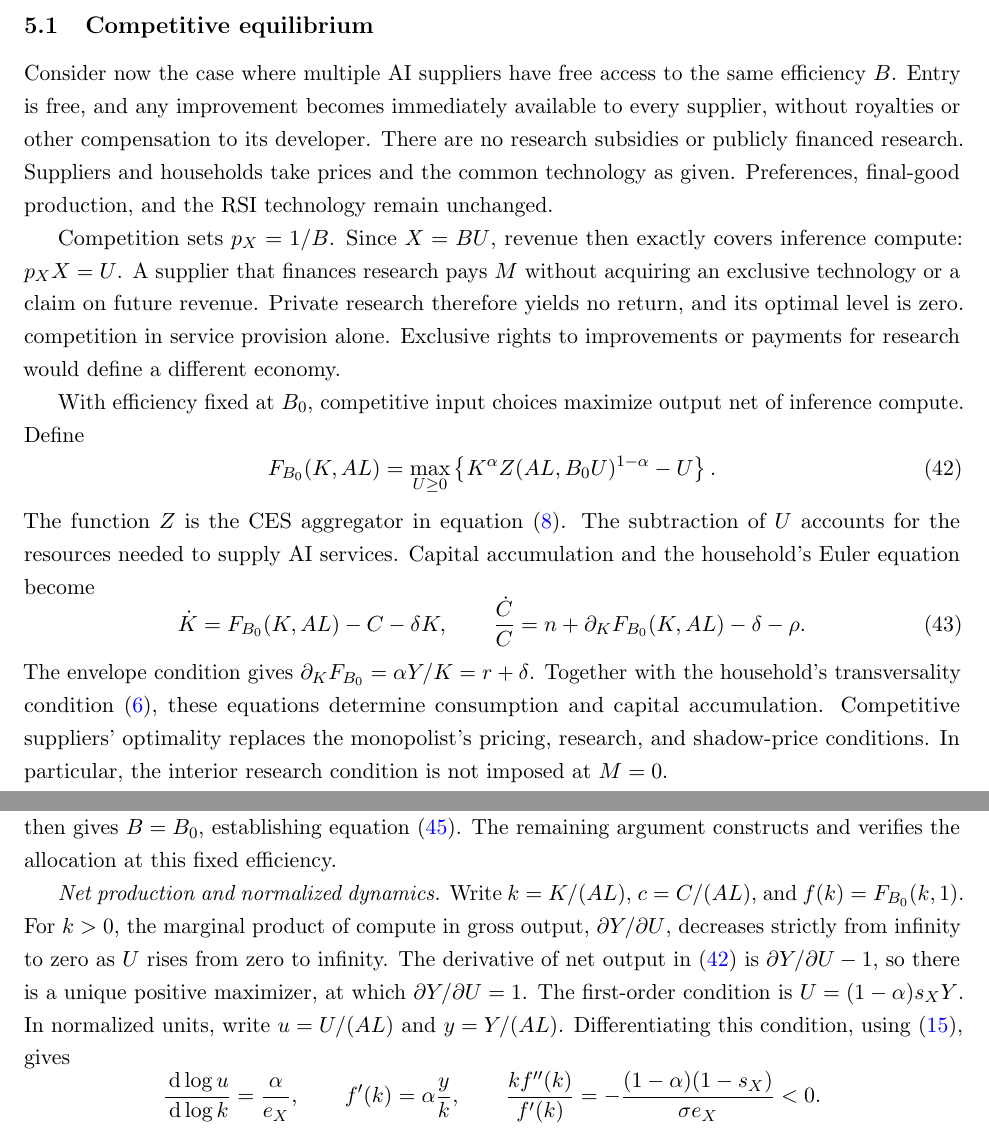
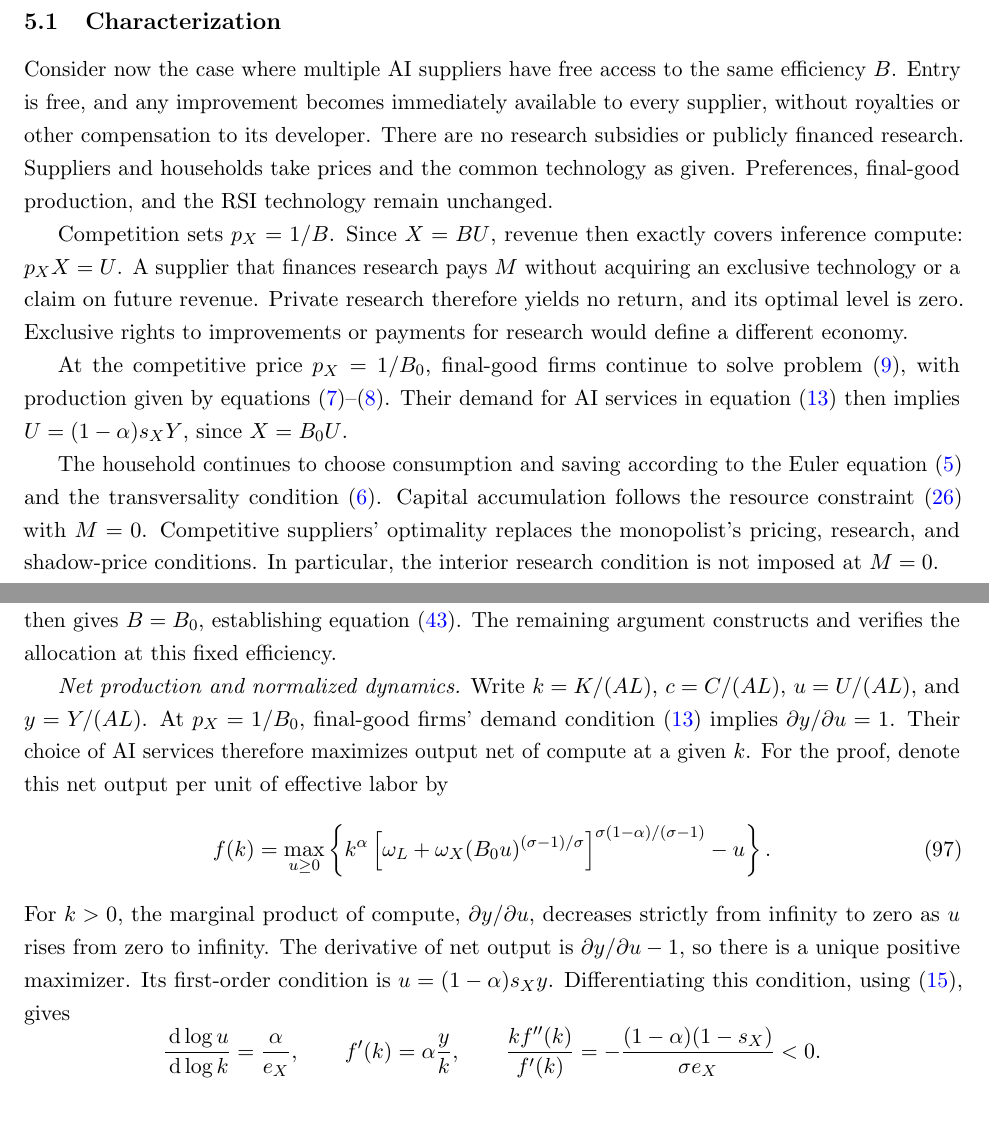
Before and after one commit to oliverpardo1979/ai-growth-and-labor, a LaTeX paper (main_rewrite.tex, which reads sections_rewrite/05_competitive_equilibrium.tex, sections_rewrite/appendix_competitive_equilibrium.tex): two parts of pages 20 and 57 of 88, joined at a grey line, cut at the place of the change. Compiled offline with pdfLaTeX.

Commit message:
Use established model notation in competitive characterization

```diff
--- a/sections_rewrite/05_competitive_equilibrium.tex
+++ b/sections_rewrite/05_competitive_equilibrium.tex
@@ -8,7 +8,7 @@ labor-bottleneck and AI-dominated growth are possible. I first characterize
 the competitive equilibrium and then compare it with the monopoly
 equilibria in Section~\ref{sec:rewrite-regimes}.
 
-\subsection{Competitive equilibrium}
+\subsection{Characterization}
 \label{subsec:rewrite-competitive-equilibrium}
 
 Consider now the case where multiple AI suppliers have free access to the same efficiency $B$. Entry is free,
@@ -23,31 +23,22 @@ inference compute: $p_XX=U$. A supplier that finances research pays $M$
 without acquiring an exclusive technology or a claim on future revenue.
 Private research therefore yields no return, and its optimal level is
 zero. %This conclusion depends on free access to improvements, not on
-competition in service provision alone.
+%competition in service provision alone.
 Exclusive rights to improvements
 or payments for research would define a different economy.
 %Research expenditure is zero in both competitive growth regimes, not only when labor remains a bottleneck.
 
-With efficiency fixed at $B_0$, competitive input choices maximize output
-net of inference compute. Define
-\begin{equation}
- F_{B_0}(K,AL)
- =\max_{U\geq0}\left\{K^\alpha Z(AL,B_0U)^{1-\alpha}-U\right\}.
- \label{eq:rewrite-competitive-net-production}
-\end{equation}
-The function $Z$ is the CES aggregator in equation~\eqref{eq:rewrite-ces}.
-The subtraction of $U$ accounts for the resources needed to supply AI
-services. Capital accumulation and the household's Euler equation become
-\begin{equation}
- \dot K=F_{B_0}(K,AL)-C-\delta K,\qquad
- \frac{\dot C}{C}=n+\partial_K F_{B_0}(K,AL)-\delta-\rho.
- \label{eq:rewrite-competitive-dynamics}
-\end{equation}
-The envelope condition gives
-$\partial_K F_{B_0}=\alpha Y/K=r+\delta$.
-Together with the household's transversality condition
-\eqref{eq:rewrite-household-tvc}, these equations determine consumption
-and capital accumulation. Competitive suppliers' optimality replaces
+At the competitive price $p_X=1/B_0$, final-good firms continue to solve
+problem~\eqref{eq:rewrite-final-firm-problem}, with production given by
+equations~\eqref{eq:rewrite-output}--\eqref{eq:rewrite-ces}.
+Their demand for AI services in equation~\eqref{eq:rewrite-ai-price}
+then implies $U=(1-\alpha)s_XY$, since $X=B_0U$.
+
+The household continues to choose consumption and saving according to
+the Euler equation~\eqref{eq:rewrite-euler} and the transversality
+condition~\eqref{eq:rewrite-household-tvc}. Capital accumulation follows
+the resource constraint~\eqref{eq:rewrite-resource} with $M=0$.
+Competitive suppliers' optimality replaces
 the monopolist's pricing, research, and shadow-price conditions.
 In particular, the interior research condition is not imposed at $M=0$.
 
--- a/sections_rewrite/appendix_competitive_equilibrium.tex
+++ b/sections_rewrite/appendix_competitive_equilibrium.tex
@@ -11,15 +11,23 @@ equation~\eqref{eq:rewrite-competitive-no-research}. The remaining
 argument constructs and verifies the allocation at this fixed efficiency.
 
 \emph{Net production and normalized dynamics.}
-Write $k=K/(AL)$, $c=C/(AL)$, and $f(k)=F_{B_0}(k,1)$.
-For $k>0$, the marginal product of compute in gross output,
-$\partial Y/\partial U$, decreases strictly from infinity to zero as
-$U$ rises from zero to infinity. The derivative of net output in
-\eqref{eq:rewrite-competitive-net-production} is
-$\partial Y/\partial U-1$, so there is a unique positive maximizer,
-at which $\partial Y/\partial U=1$. The first-order condition is
-$U=(1-\alpha)s_XY$. In normalized units, write
-$u=U/(AL)$ and $y=Y/(AL)$. Differentiating this condition, using
+Write $k=K/(AL)$, $c=C/(AL)$, $u=U/(AL)$, and $y=Y/(AL)$.
+At $p_X=1/B_0$, final-good firms' demand condition
+\eqref{eq:rewrite-ai-price} implies $\partial y/\partial u=1$.
+Their choice of AI services therefore maximizes output net of compute
+at a given $k$. For the proof, denote this net output per unit of
+effective labor by
+\begin{equation}
+ f(k)=\max_{u\geq0}\left\{
+ k^\alpha\left[\omega_L+\omega_X(B_0u)^{(\sigma-1)/\sigma}\right]^{
+ \sigma(1-\alpha)/(\sigma-1)}-u\right\}.
+ \label{eq:rewrite-competitive-net-production}
+\end{equation}
+For $k>0$, the marginal product of compute, $\partial y/\partial u$,
+decreases strictly from infinity to zero as $u$ rises from zero to
+infinity. The derivative of net output is $\partial y/\partial u-1$,
+so there is a unique positive maximizer. Its first-order condition is
+$u=(1-\alpha)s_Xy$. Differentiating this condition, using
 \eqref{eq:rewrite-inverse-demand-elasticity}, gives
 \[
  \frac{\dd\log u}{\dd\log k}=\frac{\alpha}{e_X},\qquad
```
Also changed, not shown: sections_rewrite/05_competitive_equilibrium.tex (5 more changed lines), sections_rewrite/appendix_competitive_equilibrium.tex (11 more changed lines).
